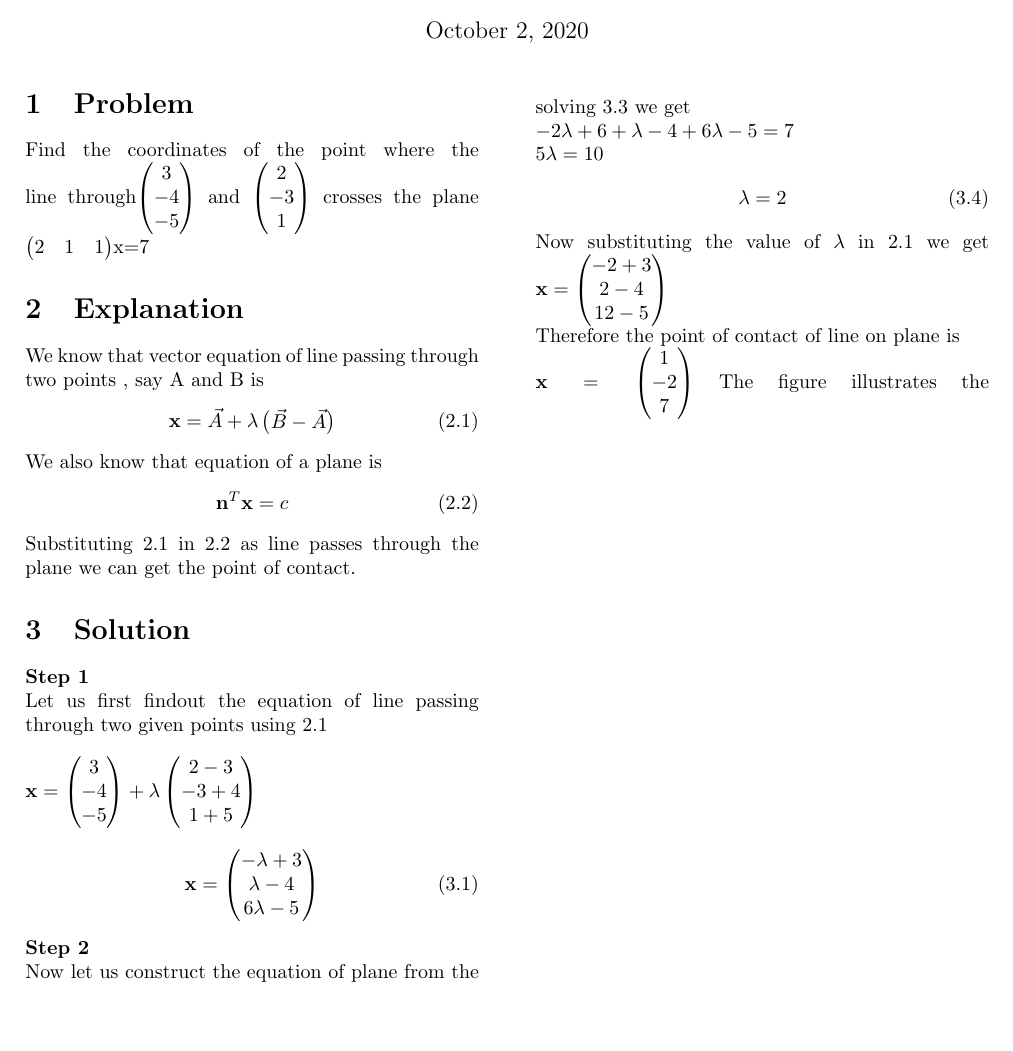
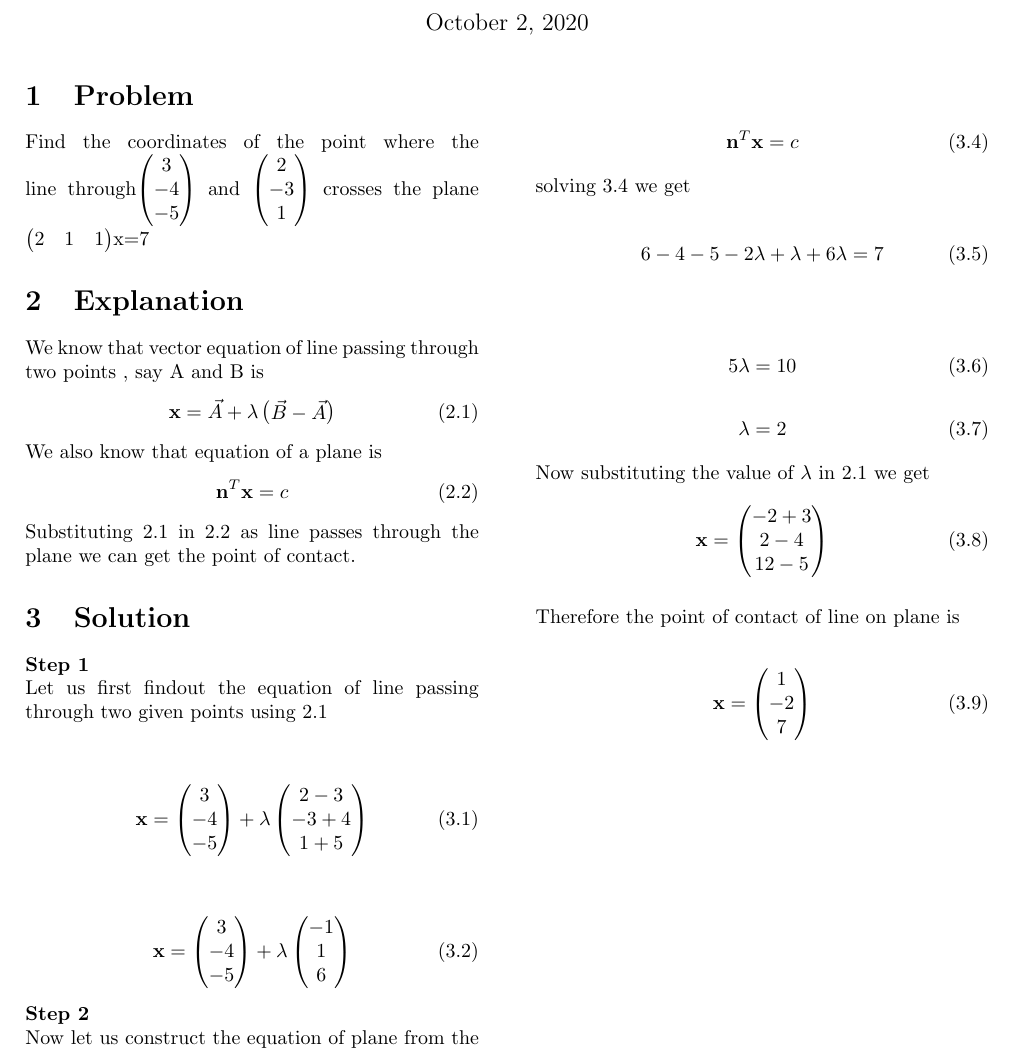
Before and after one commit to nprafulraj/EE5600-ASSIGNMENT-1, a LaTeX problem sheet (Assignment 1.tex): part of page 1 of 2, cut so that both start at the same text, the shorter picture padded with empty space. Compiled offline with pdfLaTeX.

Commit message:
Add files via upload

```diff
--- a/Assignment 1.tex
+++ b/Assignment 1.tex
@@ -33,11 +33,13 @@ Substituting \ref{lineeqn} in \ref{plane} as line passes through the plane we ca
 \section{Solution}
 \textbf{Step 1}\\
 Let us first findout the equation of line passing through two given points using \ref{lineeqn} \\
-\\$\textbf{x}=\begin{pmatrix}3 \\-4 \\-5\end{pmatrix}+\lambda \begin{pmatrix}2-3 \\-3+4 \\1+5\end{pmatrix}$
+\\\begin{gather}\textbf{x}=\begin{pmatrix}3 \\-4 \\-5\end{pmatrix}+\lambda
+\begin{pmatrix}2-3 \\-3+4 \\1+5\end{pmatrix}\end{gather}
 \\
 \begin{gather}\label{lineq1}
 % \vec{r}=(-\lambda +3)\hat{i}+(\lambda - 4)\hat{j}+(6 \lambda - 5)\hat{k}
-\textbf{x}=\begin{pmatrix} -\lambda +3\\ \lambda - 4\\6 \lambda - 5\end{pmatrix}
+\textbf{x}=\begin{pmatrix}3 \\-4 \\-5\end{pmatrix}+\lambda
+\begin{pmatrix}-1 \\1 \\6\end{pmatrix}
 \end{gather}
 \textbf{Step 2}\\
 Now let us construct the equation of plane from the given data.\\
@@ -54,18 +56,20 @@ Now using \ref{lineq1}\  \ref{n}   in \ref{plane}\\
 \begin{gather}\label{r1}
 %\bigg( (-\lambda +3)\hat{i}+(\lambda - 4)\hat{j}+(6 \lambda - 5)\hat{k} \bigg) \cdot \bigg( \dfrac{2\hat{i}+\hat{j}+\hat{k}}{\sqrt{6}} \bigg) = \dfrac{|7|}{\sqrt{6}}
 \textbf{n}^T\textbf{x}=c
+%\begin{pmatrix} 2 && 1 && 1\end{pmatrix} \Bigg( \begin{pmatrix}3 \\-4 \\-5\end{pmatrix}+\lambda\begin{pmatrix}-1 \\1 \\6\end{pmatrix} \Bigg)=7
 \end{gather}
 solving \ref{r1} we get \\
-$ -2\lambda + 6+ \lambda -4 + 6 \lambda-5=7$ \\ $ 5 \lambda=10 $
+\begin{gather}  6 -4 -5-2\lambda+ \lambda+ 6 \lambda=7 \end{gather}
+\\ \begin{gather} 5 \lambda=10 \end{gather}
 \begin{gather}\label{la}
 \lambda=2
 \end{gather}
 Now substituting the value of $\lambda$ in \ref{lineeqn} we get
-$\textbf{x}=\begin{pmatrix}-2+3\\2-4\\12-5 \end{pmatrix}$
+\begin{gather}\textbf{x}=\begin{pmatrix}-2+3\\2-4\\12-5 \end{pmatrix}\end{gather}
 \\Therefore the point of contact of line on plane is
-\\$\textbf{x}=\begin{pmatrix}1\\-2\\7 \end{pmatrix}$
+\\\begin{gather}\textbf{x}=\begin{pmatrix}1\\-2\\7 \end{pmatrix}\end{gather}
 \pagebreak
-The figure illustrates the
+
 \includegraphics{Figure_3}
 \includegraphics{Figure_4}
 
```
Also changed, not shown: Assignment 1.tex (2 more changed lines).
